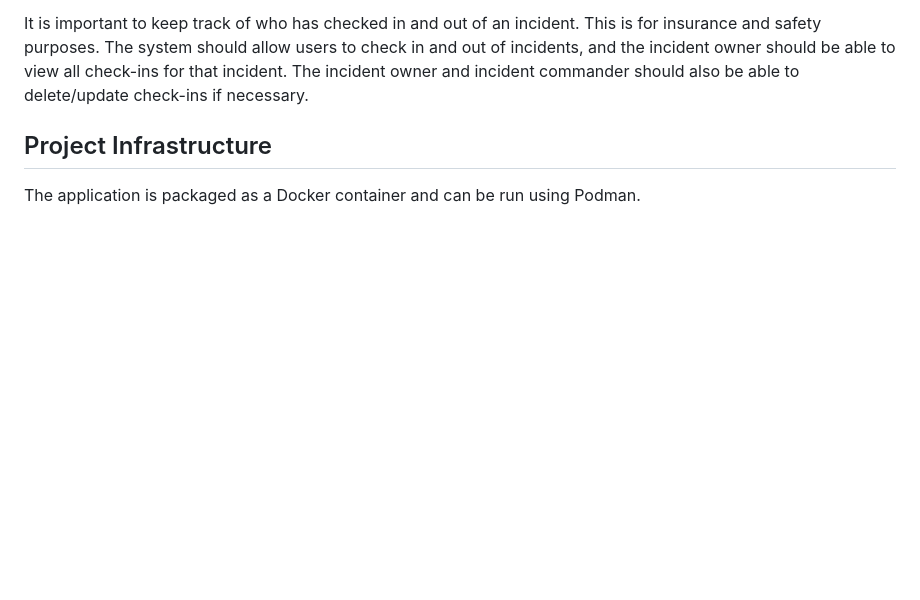
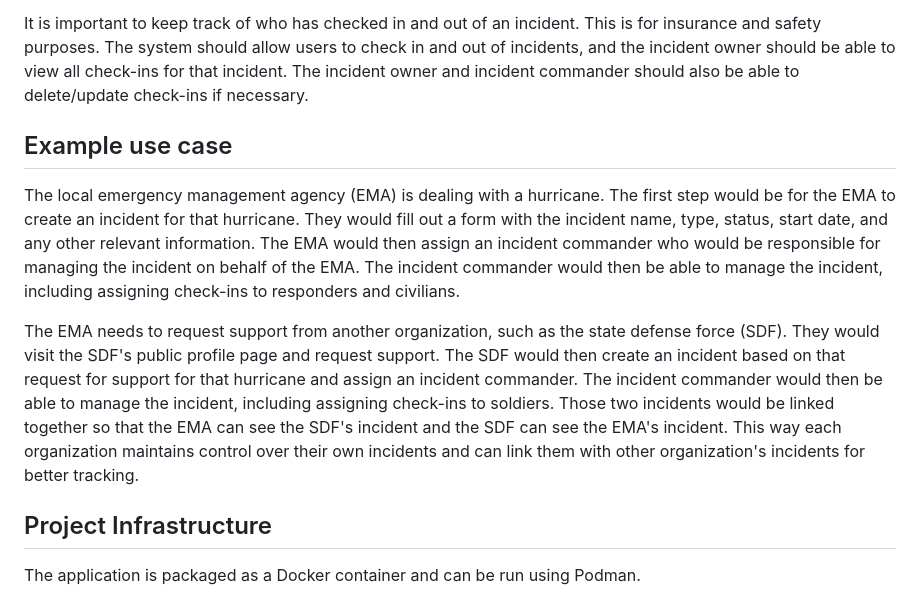
Before and after one commit to neteoc/neteoc-py, a Markdown page: .github/copilot-instructions.md, the part around the change. Drawn GitHub-style; blank space fills up the shorter version.

Commit message:
feat: Add example use case for incident management and inter-organization support

```diff
--- a/.github/copilot-instructions.md
+++ b/.github/copilot-instructions.md
@@ -13,6 +13,13 @@ The owner of an incident has full administrative control over that incident in t
 Each incident should also have a user that is the incident commander. This user is the primary point of contact for the incident and has full control over the incident. That user's information should be displayed on the incident page and easily accessible by other users who have permission to view the incident.
 
 It is important to keep track of who has checked in and out of an incident. This is for insurance and safety purposes. The system should allow users to check in and out of incidents, and the incident owner should be able to view all check-ins for that incident. The incident owner and incident commander should also be able to delete/update check-ins if necessary.
+
+## Example use case
+
+The local emergency management agency (EMA) is dealing with a hurricane. The first step would be for the EMA to create an incident for that hurricane. They would fill out a form with the incident name, type, status, start date, and any other relevant information. The EMA would then assign an incident commander who would be responsible for managing the incident on behalf of the EMA. The incident commander would then be able to manage the incident, including assigning check-ins to responders and civilians.
+
+The EMA needs to request support from another organization, such as the state defense force (SDF). They would visit the SDF's public profile page and request support. The SDF would then create an incident based on that request for support for that hurricane and assign an incident commander. The incident commander would then be able to manage the incident, including assigning check-ins to soldiers. Those two incidents would be linked together so that the EMA can see the SDF's incident and the SDF can see the EMA's incident. This way each organization maintains control over their own incidents and can link them with other organization's incidents for better tracking.
+
 
 ## Project Infrastructure
 
```
